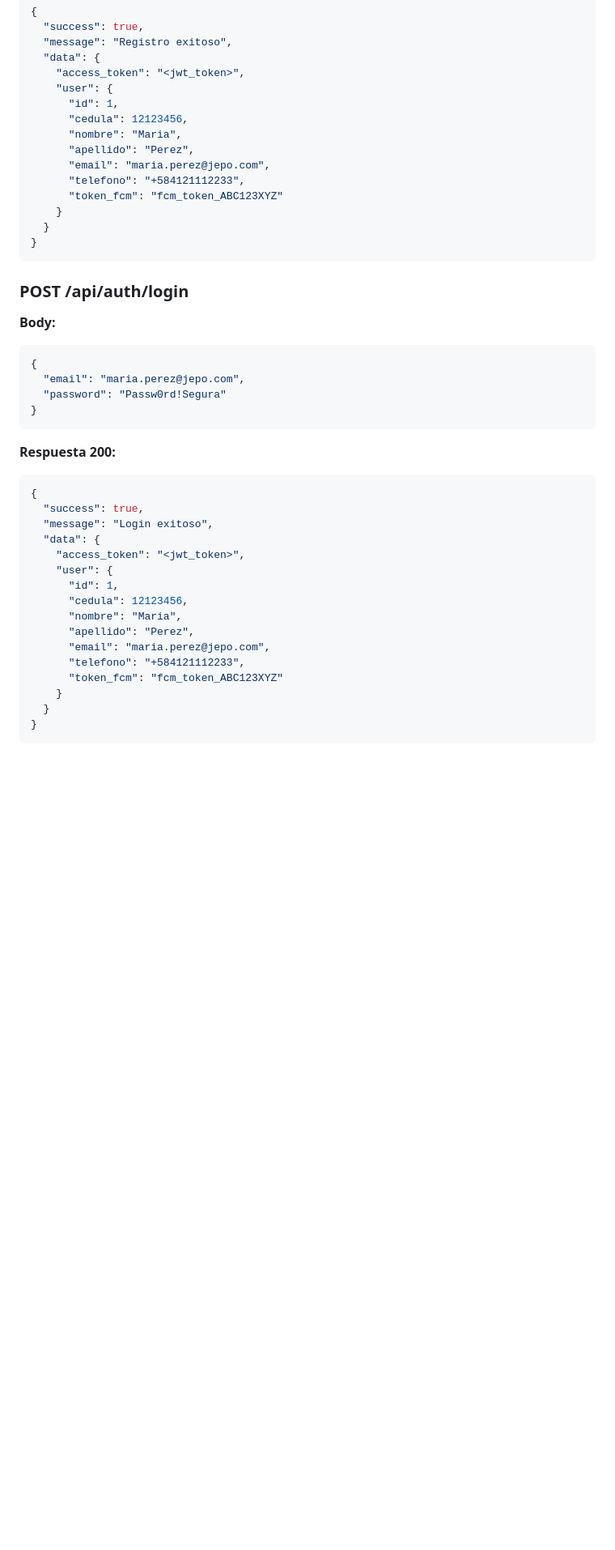
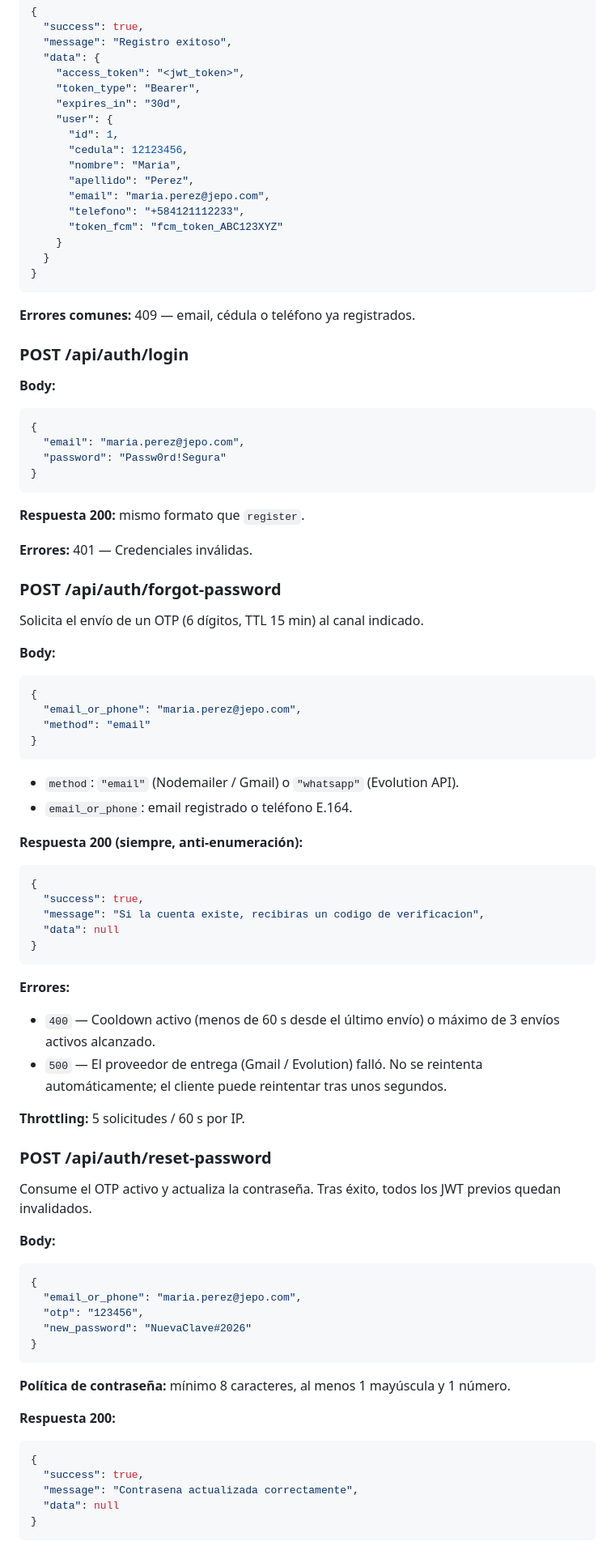
Before and after one commit to cesardarizaleta/jepo, a Markdown page: .kiro/steering/jepo-api.md, the part around one of its changes. Shown at 81% size. Drawn GitHub-style; blank space fills up the shorter version.

````diff
--- a/.kiro/steering/jepo-api.md
+++ b/.kiro/steering/jepo-api.md
@@ -73,6 +87,8 @@ El token se obtiene en `/api/auth/register` o `/api/auth/login`.
   "message": "Registro exitoso",
   "data": {
     "access_token": "<jwt_token>",
+    "token_type": "Bearer",
+    "expires_in": "30d",
     "user": {
       "id": 1,
       "cedula": 12123456,
@@ -86,6 +102,8 @@ El token se obtiene en `/api/auth/register` o `/api/auth/login`.
 }
 ```
 
+**Errores comunes:** 409 — email, cédula o teléfono ya registrados.
+
 ### POST /api/auth/login
 
 **Body:**
@@ -97,24 +115,66 @@ El token se obtiene en `/api/auth/register` o `/api/auth/login`.
 }
 ```
 
+**Respuesta 200:** mismo formato que `register`.
+
+**Errores:** 401 — Credenciales inválidas.
+
+### POST /api/auth/forgot-password
+
+Solicita el envío de un OTP (6 dígitos, TTL 15 min) al canal indicado.
+
+**Body:**
+
+```json
+{
+  "email_or_phone": "maria.perez@jepo.com",
+  "method": "email"
+}
+```
+
+- `method`: `"email"` (Nodemailer / Gmail) o `"whatsapp"` (Evolution API).
+- `email_or_phone`: email registrado o teléfono E.164.
+
+**Respuesta 200 (siempre, anti-enumeración):**
+
+```json
+{
+  "success": true,
+  "message": "Si la cuenta existe, recibiras un codigo de verificacion",
+  "data": null
+}
+```
+
+**Errores:**
+
+- `400` — Cooldown activo (menos de 60 s desde el último envío) o máximo de 3 envíos activos alcanzado.
+- `500` — El proveedor de entrega (Gmail / Evolution) falló. No se reintenta automáticamente; el cliente puede reintentar tras unos segundos.
+
+**Throttling:** 5 solicitudes / 60 s por IP.
+
+### POST /api/auth/reset-password
+
+Consume el OTP activo y actualiza la contraseña. Tras éxito, todos los JWT previos quedan invalidados.
+
+**Body:**
+
+```json
+{
+  "email_or_phone": "maria.perez@jepo.com",
+  "otp": "123456",
+  "new_password": "NuevaClave#2026"
+}
+```
+
+**Política de contraseña:** mínimo 8 caracteres, al menos 1 mayúscula y 1 número.
+
 **Respuesta 200:**
 
 ```json
 {
   "success": true,
-  "message": "Login exitoso",
-  "data": {
-    "access_token": "<jwt_token>",
-    "user": {
-      "id": 1,
-      "cedula": 12123456,
-      "nombre": "Maria",
-      "apellido": "Perez",
-      "email": "maria.perez@jepo.com",
-      "telefono": "+584121112233",
-      "token_fcm": "fcm_token_ABC123XYZ"
-    }
-  }
+  "message": "Contrasena actualizada correctamente",
+  "data": null
 }
 ```
 
````
Also changed, not shown: other parts of .kiro/steering/jepo-api.md (+166 -91 lines).
